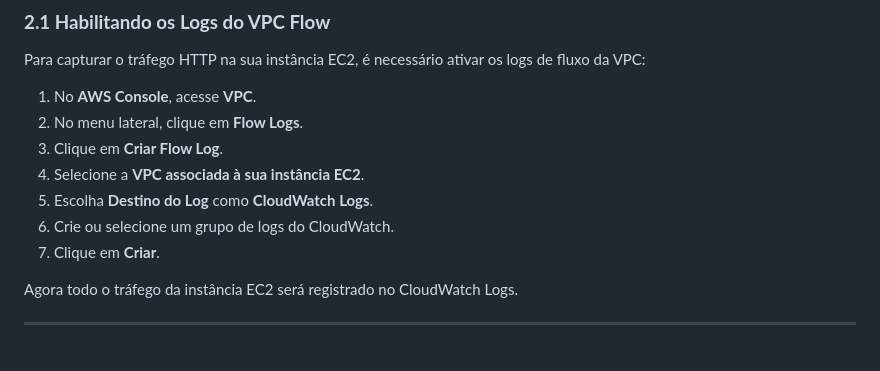
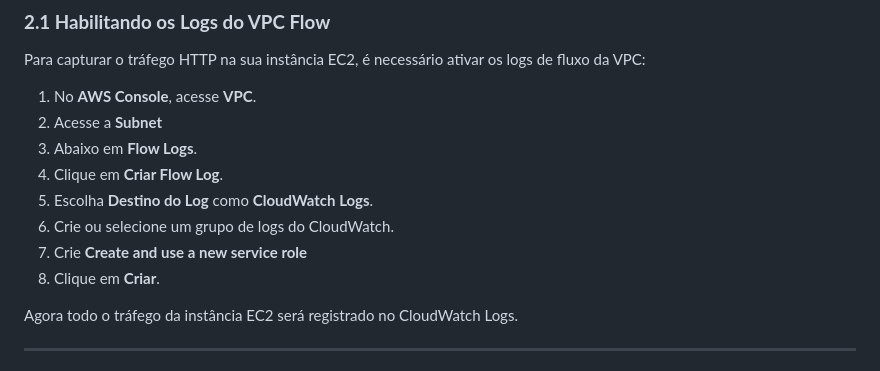
Before and after one commit to cassiowt/nodepipeline-devops, a Markdown page: docs/AWSCloudTrail.md, the part around the change. Rendered like a GitHub page.

```diff
--- a/docs/AWSCloudTrail.md
+++ b/docs/AWSCloudTrail.md
@@ -28,12 +28,13 @@ Agora o CloudTrail está configurado para capturar eventos na conta.
 Para capturar o tráfego HTTP na sua instância EC2, é necessário ativar os logs de fluxo da VPC:
 
 1. No **AWS Console**, acesse **VPC**.
-2. No menu lateral, clique em **Flow Logs**.
-3. Clique em **Criar Flow Log**.
-4. Selecione a **VPC associada à sua instância EC2**.
+2. Acesse a **Subnet**
+3. Abaixo em  **Flow Logs**.
+4. Clique em **Criar Flow Log**.
 5. Escolha **Destino do Log** como **CloudWatch Logs**.
 6. Crie ou selecione um grupo de logs do CloudWatch.
-7. Clique em **Criar**.
+7. Crie **Create and use a new service role**
+8. Clique em **Criar**.
 
 Agora todo o tráfego da instância EC2 será registrado no CloudWatch Logs.
 
```
